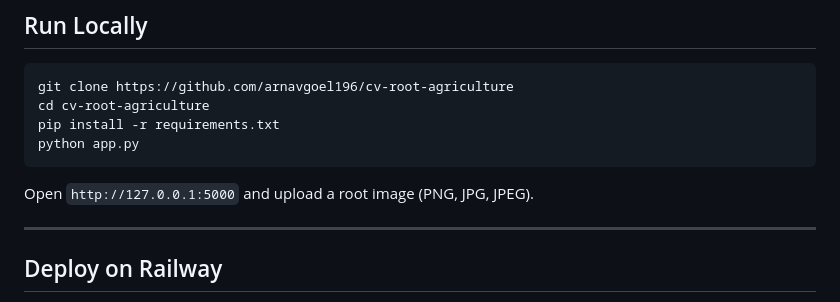
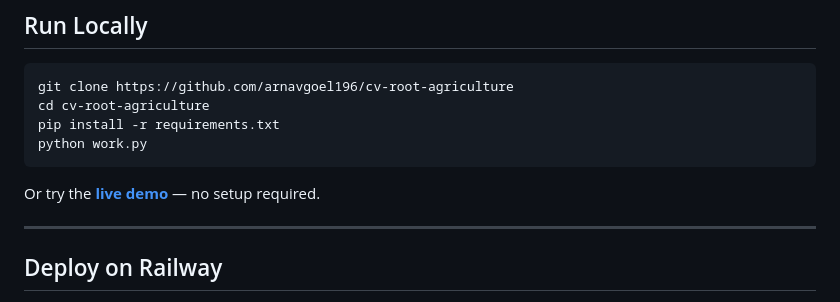
Before and after one commit to arnavgoel196/cv_root_agriculture, a Markdown page: README.md, the part around the change. Drawn GitHub-style.

Commit message:
Change app.py to work.py and add live demo link
Updated instructions to run the application and added a link to the live demo.

````diff
--- a/README.md
+++ b/README.md
@@ -78,10 +78,10 @@ The pipeline selects between two segmentation strategies based on image type:
 git clone https://github.com/arnavgoel196/cv-root-agriculture
 cd cv-root-agriculture
 pip install -r requirements.txt
-python app.py
+python work.py
 ```
 
-Open `http://127.0.0.1:5000` and upload a root image (PNG, JPG, JPEG).
+Or try the **[live demo](https://cv-root-agriculture-production-183c.up.railway.app/)** — no setup required.
 
 ---
 
````
